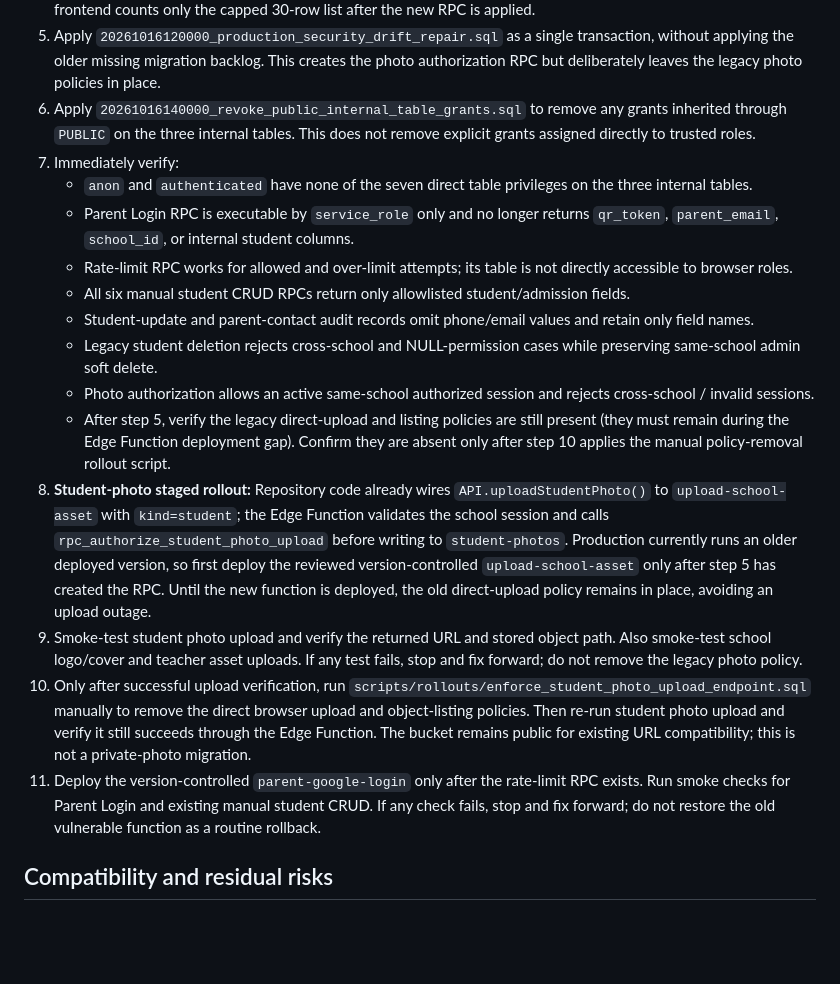
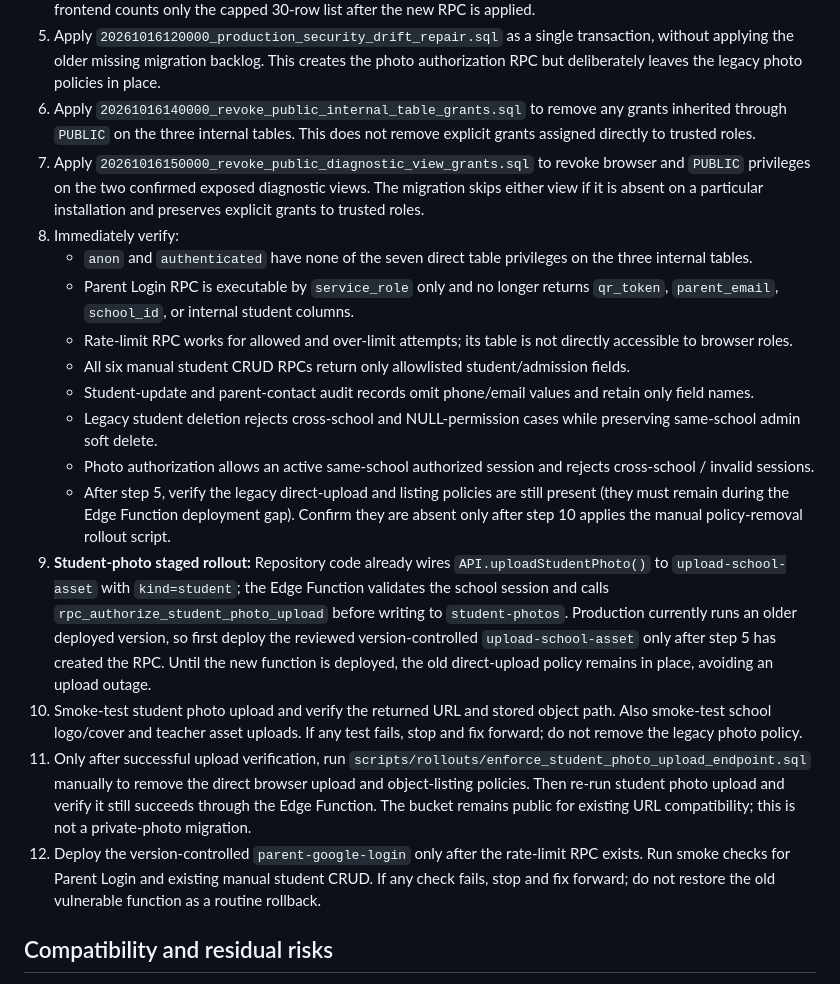
Before and after one commit to sangfa727-sketch/scmsv12, a Markdown page: docs/production-security-drift-repair.md, the part around the change. Drawn GitHub-style; blank space fills up the shorter version.

Commit message:
docs(security): record diagnostic view grant repair

```diff
--- a/docs/production-security-drift-repair.md
+++ b/docs/production-security-drift-repair.md
@@ -31,7 +31,8 @@ The historical migration `20261014136000_secure_student_photo_upload.sql` create
 4. Deploy the updated frontend (`parent.html`) before or together with the migration. It falls back to the old payload shape, so deploying the frontend first is compatible with the current backend and avoids a window where the old frontend counts only the capped 30-row list after the new RPC is applied.
 5. Apply `20261016120000_production_security_drift_repair.sql` as a single transaction, without applying the older missing migration backlog. This creates the photo authorization RPC but deliberately leaves the legacy photo policies in place.
 6. Apply `20261016140000_revoke_public_internal_table_grants.sql` to remove any grants inherited through `PUBLIC` on the three internal tables. This does not remove explicit grants assigned directly to trusted roles.
-7. Immediately verify:
+7. Apply `20261016150000_revoke_public_diagnostic_view_grants.sql` to revoke browser and `PUBLIC` privileges on the two confirmed exposed diagnostic views. The migration skips either view if it is absent on a particular installation and preserves explicit grants to trusted roles.
+8. Immediately verify:
    - `anon` and `authenticated` have none of the seven direct table privileges on the three internal tables.
    - Parent Login RPC is executable by `service_role` only and no longer returns `qr_token`, `parent_email`, `school_id`, or internal student columns.
    - Rate-limit RPC works for allowed and over-limit attempts; its table is not directly accessible to browser roles.
@@ -40,10 +41,10 @@ The historical migration `20261014136000_secure_student_photo_upload.sql` create
    - Legacy student deletion rejects cross-school and NULL-permission cases while preserving same-school admin soft delete.
    - Photo authorization allows an active same-school authorized session and rejects cross-school / invalid sessions.
    - After step 5, verify the legacy direct-upload and listing policies are still present (they must remain during the Edge Function deployment gap). Confirm they are absent only after step 10 applies the manual policy-removal rollout script.
-8. **Student-photo staged rollout:** Repository code already wires `API.uploadStudentPhoto()` to `upload-school-asset` with `kind=student`; the Edge Function validates the school session and calls `rpc_authorize_student_photo_upload` before writing to `student-photos`. Production currently runs an older deployed version, so first deploy the reviewed version-controlled `upload-school-asset` only after step 5 has created the RPC. Until the new function is deployed, the old direct-upload policy remains in place, avoiding an upload outage.
-9. Smoke-test student photo upload and verify the returned URL and stored object path. Also smoke-test school logo/cover and teacher asset uploads. If any test fails, stop and fix forward; do not remove the legacy photo policy.
-10. Only after successful upload verification, run `scripts/rollouts/enforce_student_photo_upload_endpoint.sql` manually to remove the direct browser upload and object-listing policies. Then re-run student photo upload and verify it still succeeds through the Edge Function. The bucket remains public for existing URL compatibility; this is not a private-photo migration.
-11. Deploy the version-controlled `parent-google-login` only after the rate-limit RPC exists. Run smoke checks for Parent Login and existing manual student CRUD. If any check fails, stop and fix forward; do not restore the old vulnerable function as a routine rollback.
+9. **Student-photo staged rollout:** Repository code already wires `API.uploadStudentPhoto()` to `upload-school-asset` with `kind=student`; the Edge Function validates the school session and calls `rpc_authorize_student_photo_upload` before writing to `student-photos`. Production currently runs an older deployed version, so first deploy the reviewed version-controlled `upload-school-asset` only after step 5 has created the RPC. Until the new function is deployed, the old direct-upload policy remains in place, avoiding an upload outage.
+10. Smoke-test student photo upload and verify the returned URL and stored object path. Also smoke-test school logo/cover and teacher asset uploads. If any test fails, stop and fix forward; do not remove the legacy photo policy.
+11. Only after successful upload verification, run `scripts/rollouts/enforce_student_photo_upload_endpoint.sql` manually to remove the direct browser upload and object-listing policies. Then re-run student photo upload and verify it still succeeds through the Edge Function. The bucket remains public for existing URL compatibility; this is not a private-photo migration.
+12. Deploy the version-controlled `parent-google-login` only after the rate-limit RPC exists. Run smoke checks for Parent Login and existing manual student CRUD. If any check fails, stop and fix forward; do not restore the old vulnerable function as a routine rollback.
 
 ## Compatibility and residual risks
 
```
